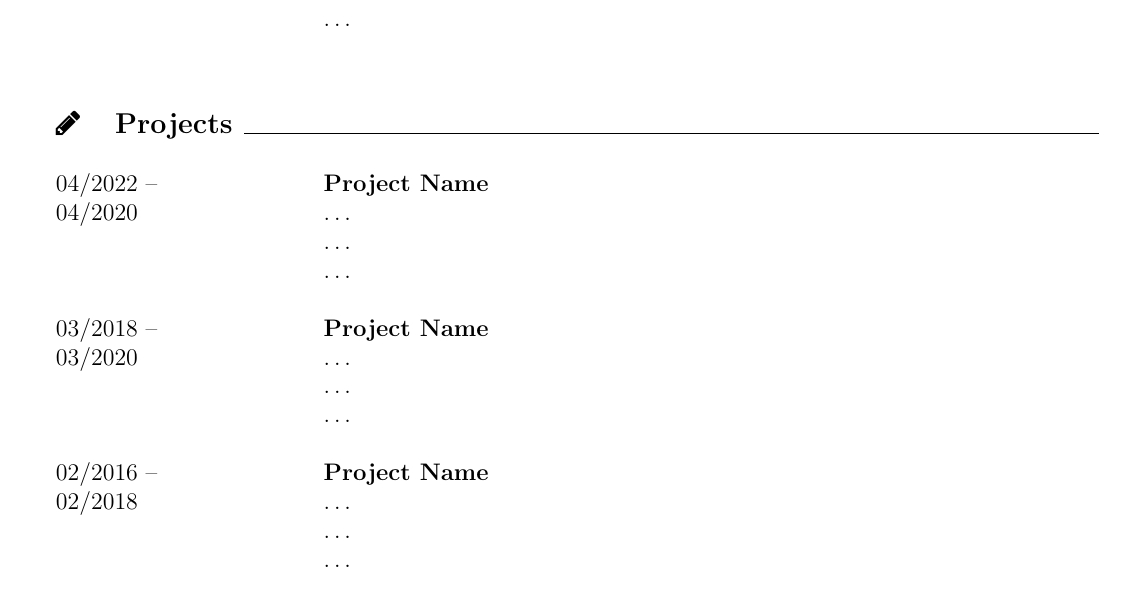
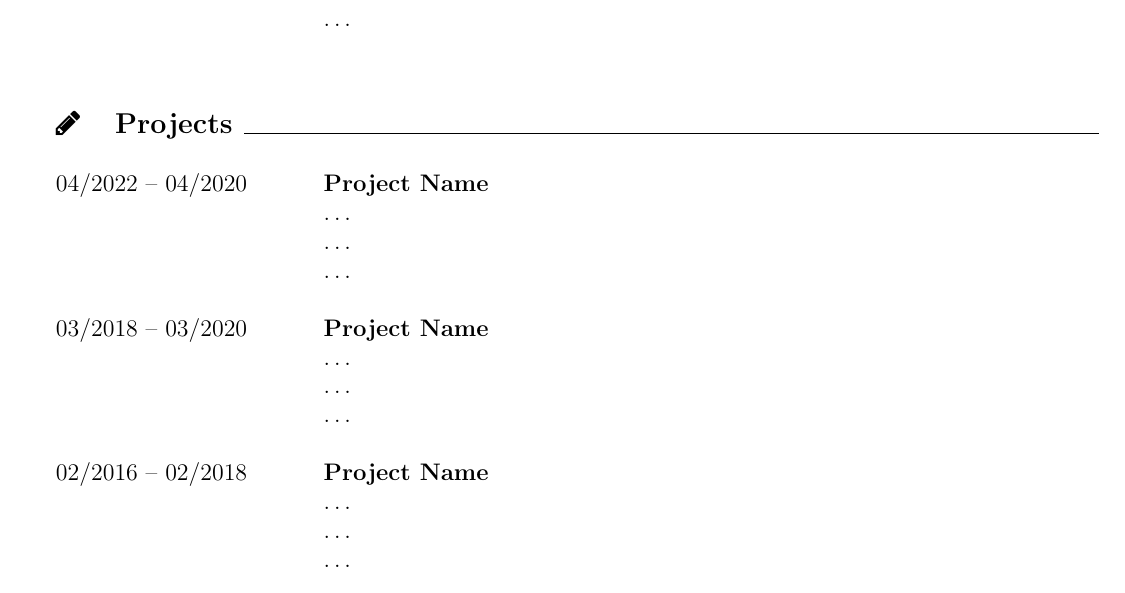
Before and after one commit to cb-g/LaTeX-curriculum-vitae, a LaTeX CV (multi-page/multi-page CV.tex, which reads multi-page/sub/sections/projects.tex): part of page 2 of 2, cut so that both start at the same text. Compiled offline with pdfLaTeX.

Commit message:
Add files via upload

```diff
--- a/multi-page/sub/sections/projects.tex
+++ b/multi-page/sub/sections/projects.tex
@@ -6,21 +6,21 @@
 \multicolumn{2}{c}{\large\bf \faPencil\hspace{4.2mm} Projects (continuation)} \hrulefill \\ \\
 \endhead
 
-04/2022 – \newline
+04/2022 – % \newline
 04/2020 			&	\textbf{Project Name} \newline
 						\dots \newline
 						\dots \newline
 						\dots \newline
 						\\
 
-03/2018 – \newline
+03/2018 – % \newline
 03/2020 			&	\textbf{Project Name} \newline
 						\dots \newline
 						\dots \newline
 						\dots \newline
 						\\
 
-02/2016 – \newline
+02/2016 – % \newline
 02/2018 			&	\textbf{Project Name} \newline
 						\dots \newline
 						\dots \newline
```
